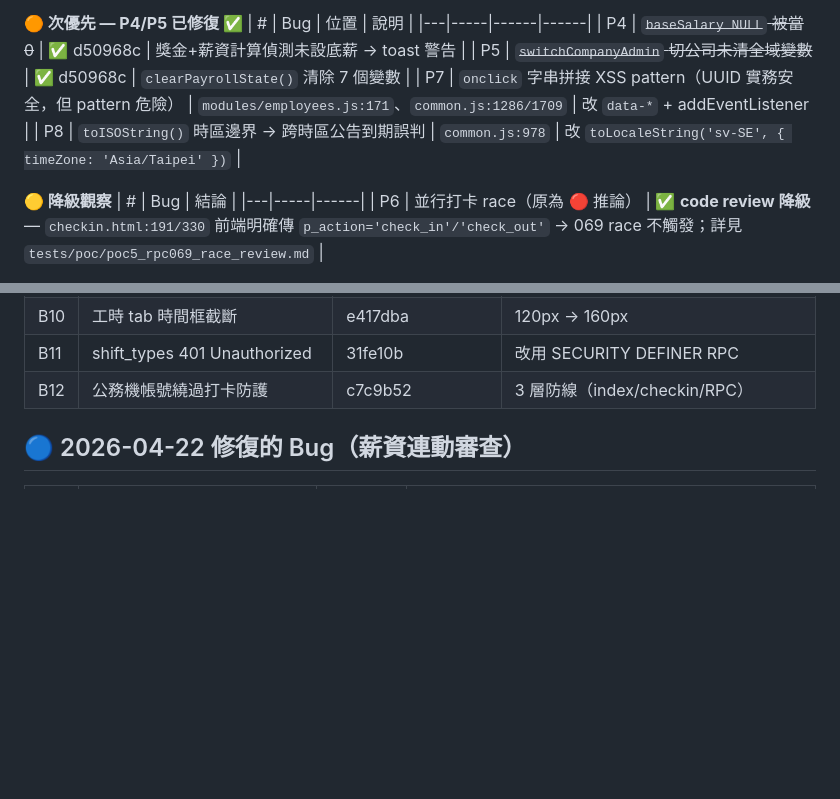
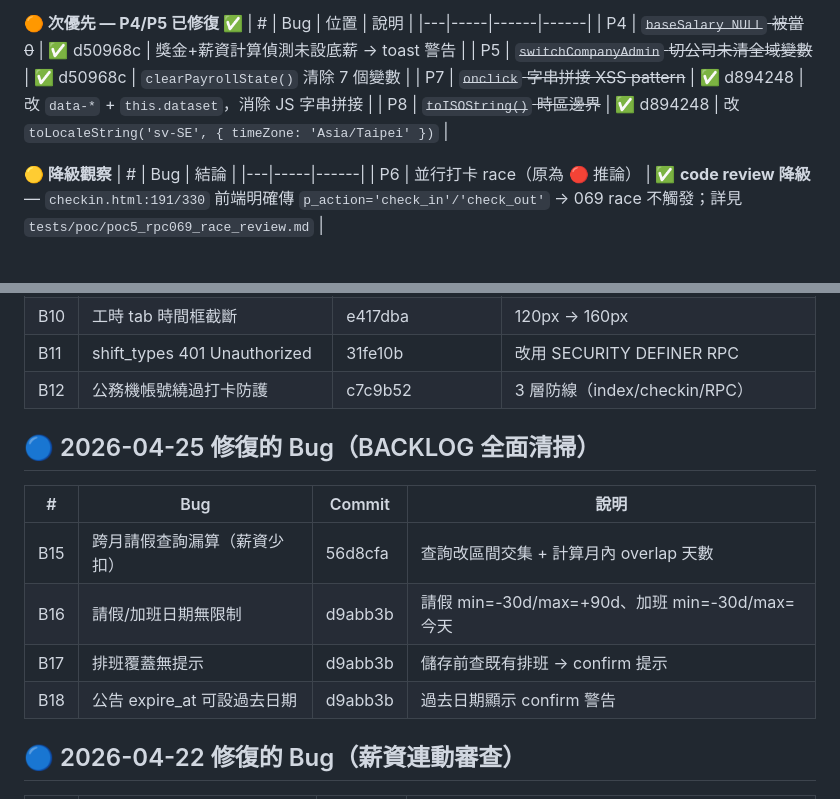
Before and after one commit to holaadam-tw/hr-attendance-liff, a Markdown page: docs/BUG_TRACKER.md, 2 parts joined by grey strips. Rendered like a GitHub page; blank space fills up the shorter version.

Commit message:
docs(BUG_TRACKER): 標記 P7/P8/B1/B2/F2-P2/F2-P3 已修復
2026-04-25 全面清掃：B15-B18 新增 + P7/P8 已修復標記
BACKLOG P1-P8 + D1 + B1/B2/F2-P2/F2-P3 全部清除

Co-Authored-By: Claude Opus 4.7 (1M context) <noreply@anthropic.com>

```diff
--- a/docs/BUG_TRACKER.md
+++ b/docs/BUG_TRACKER.md
@@ -29,8 +29,8 @@
 |---|-----|------|------|
 | P4 | ~~`baseSalary NULL` 被當 0~~ | ✅ d50968c | 獎金+薪資計算偵測未設底薪 → toast 警告 |
 | P5 | ~~`switchCompanyAdmin` 切公司未清全域變數~~ | ✅ d50968c | `clearPayrollState()` 清除 7 個變數 |
-| P7 | `onclick` 字串拼接 XSS pattern（UUID 實務安全，但 pattern 危險） | `modules/employees.js:171`、`common.js:1286/1709` | 改 `data-*` + addEventListener |
-| P8 | `toISOString()` 時區邊界 → 跨時區公告到期誤判 | `common.js:978` | 改 `toLocaleString('sv-SE', { timeZone: 'Asia/Taipei' })` |
+| P7 | ~~`onclick` 字串拼接 XSS pattern~~ | ✅ d894248 | 改 `data-*` + `this.dataset`，消除 JS 字串拼接 |
+| P8 | ~~`toISOString()` 時區邊界~~ | ✅ d894248 | 改 `toLocaleString('sv-SE', { timeZone: 'Asia/Taipei' })` |
 
 **🟡 降級觀察**
 | # | Bug | 結論 |
@@ -53,6 +53,15 @@
 | B10 | 工時 tab 時間框截斷 | e417dba | 120px → 160px |
 | B11 | shift_types 401 Unauthorized | 31fe10b | 改用 SECURITY DEFINER RPC |
 | B12 | 公務機帳號繞過打卡防護 | c7c9b52 | 3 層防線（index/checkin/RPC）|
+
+## 🔵 2026-04-25 修復的 Bug（BACKLOG 全面清掃）
+
+| # | Bug | Commit | 說明 |
+|---|-----|--------|------|
+| B15 | 跨月請假查詢漏算（薪資少扣）| 56d8cfa | 查詢改區間交集 + 計算月內 overlap 天數 |
+| B16 | 請假/加班日期無限制 | d9abb3b | 請假 min=-30d/max=+90d、加班 min=-30d/max=今天 |
+| B17 | 排班覆蓋無提示 | d9abb3b | 儲存前查既有排班 → confirm 提示 |
+| B18 | 公告 expire_at 可設過去日期 | d9abb3b | 過去日期顯示 confirm 警告 |
 
 ## 🔵 2026-04-22 修復的 Bug（薪資連動審查）
 
```
